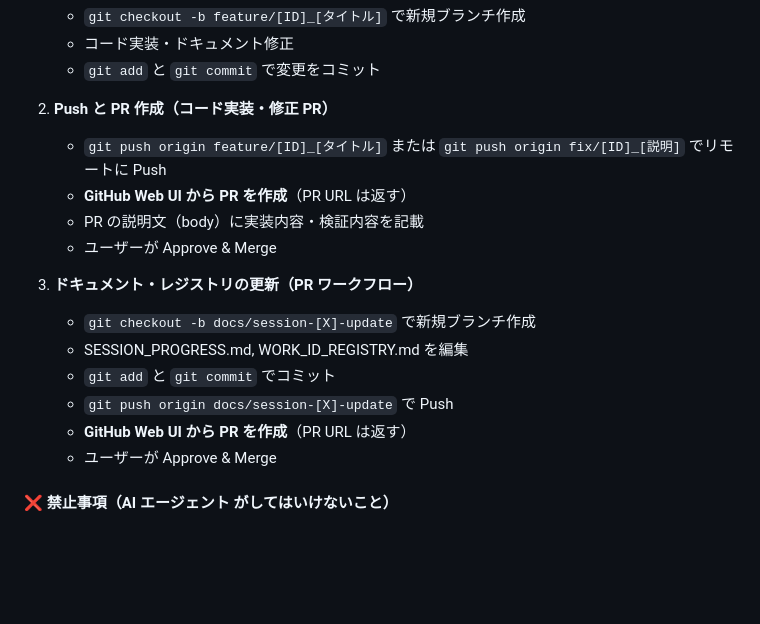
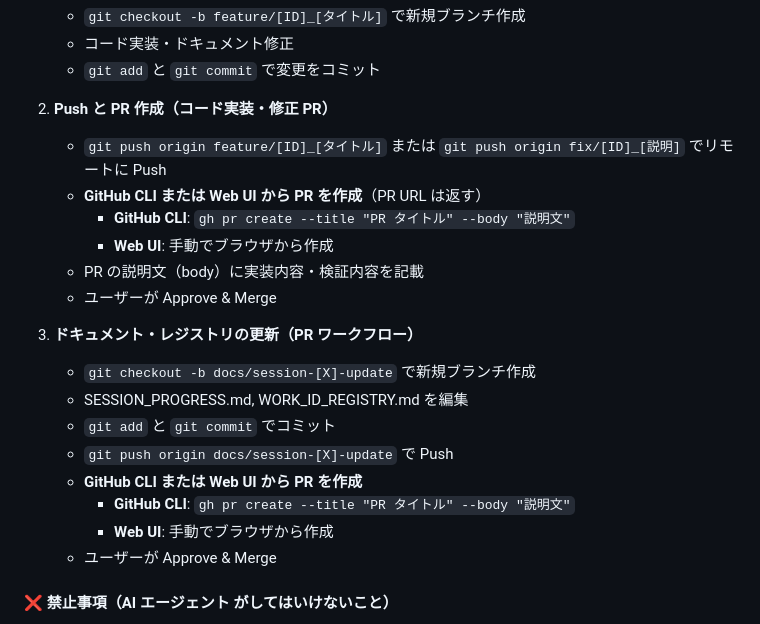
Before and after one commit to hirotoitpost/VibeCoding, a Markdown page: agents.md, the part around the change. Drawn GitHub-style; blank space fills up the shorter version.

Commit message:
docs(agents): GitHub CLI での PR 作成手順を追加
GitHub CLI がセットアップ済みの環境用に PR 作成手順を追加
- feature ブランチの PR 作成時: gh pr create 使用可能
- ドキュメント更新時の PR 作成時: gh pr create 使用可能
- Web UI 方式との選択肢を明示

```diff
--- a/agents.md
+++ b/agents.md
@@ -134,7 +134,9 @@ VibeCoding/
 
 2. **Push と PR 作成（コード実装・修正 PR）**
    - `git push origin feature/[ID]_[タイトル]` または `git push origin fix/[ID]_[説明]` でリモートに Push
-   - **GitHub Web UI から PR を作成**（PR URL は返す）
+   - **GitHub CLI または Web UI から PR を作成**（PR URL は返す）
+     - **GitHub CLI**: `gh pr create --title "PR タイトル" --body "説明文"`
+     - **Web UI**: 手動でブラウザから作成
    - PR の説明文（body）に実装内容・検証内容を記載
    - ユーザーが Approve & Merge
 
@@ -143,7 +145,9 @@ VibeCoding/
    - SESSION_PROGRESS.md, WORK_ID_REGISTRY.md を編集
    - `git add` と `git commit` でコミット
    - `git push origin docs/session-[X]-update` で Push
-   - **GitHub Web UI から PR を作成**（PR URL は返す）
+   - **GitHub CLI または Web UI から PR を作成**
+     - **GitHub CLI**: `gh pr create --title "PR タイトル" --body "説明文"`
+     - **Web UI**: 手動でブラウザから作成
    - ユーザーが Approve & Merge
 
 #### ❌ 禁止事項（AI エージェント がしてはいけないこと）
```
